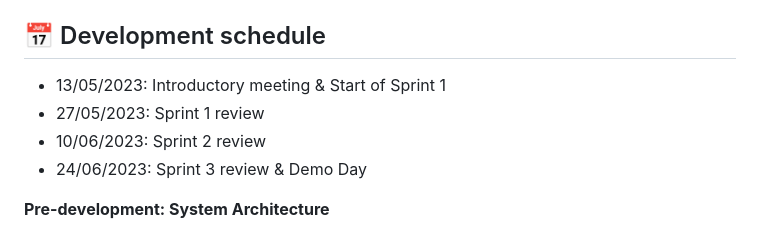
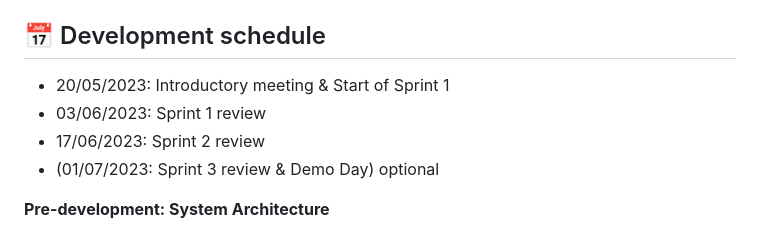
Before and after one commit to SzymkowskiDev/estate-marketplace, a Markdown page: README.md, the part around the change. Drawn GitHub-style.

Commit message:
development schedule

```diff
--- a/README.md
+++ b/README.md
@@ -46,10 +46,10 @@ Step 7. Populate relational database by executing script `postgres/populate.py`
 
 ## 📅 Development schedule
 
-- 13/05/2023: Introductory meeting & Start of Sprint 1
-- 27/05/2023: Sprint 1 review
-- 10/06/2023: Sprint 2 review
-- 24/06/2023: Sprint 3 review & Demo Day
+- 20/05/2023: Introductory meeting & Start of Sprint 1
+- 03/06/2023: Sprint 1 review
+- 17/06/2023: Sprint 2 review
+- (01/07/2023: Sprint 3 review & Demo Day) optional
 
 **Pre-development: System Architecture**
 
```
